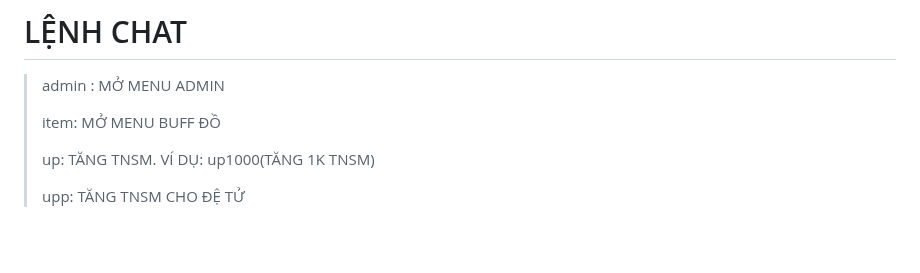
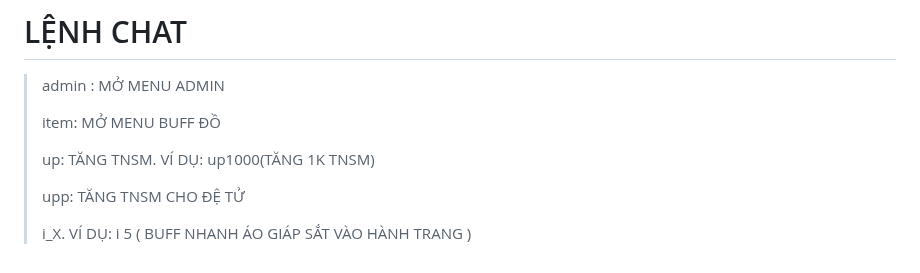
Before and after one commit to JINN1368/NRO_V2, a Markdown page: README.md, the part around the change. Rendered like a GitHub page; blank space fills up the shorter version.

```diff
--- a/README.md
+++ b/README.md
@@ -100,3 +100,5 @@ jinn1368.sh
 > up: TĂNG TNSM. VÍ DỤ: up1000(TĂNG 1K TNSM)
 >
 > upp: TĂNG TNSM CHO ĐỆ TỬ
+>
+> i_X. VÍ DỤ: i 5 ( BUFF NHANH ÁO GIÁP SẮT VÀO HÀNH TRANG )
```
